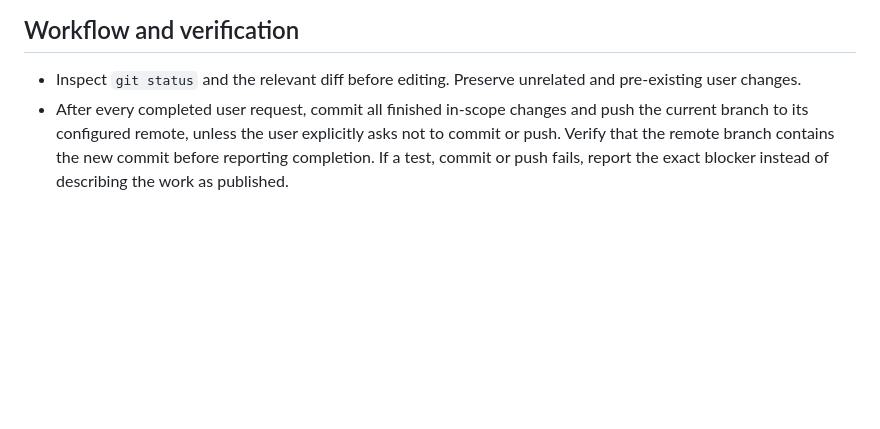
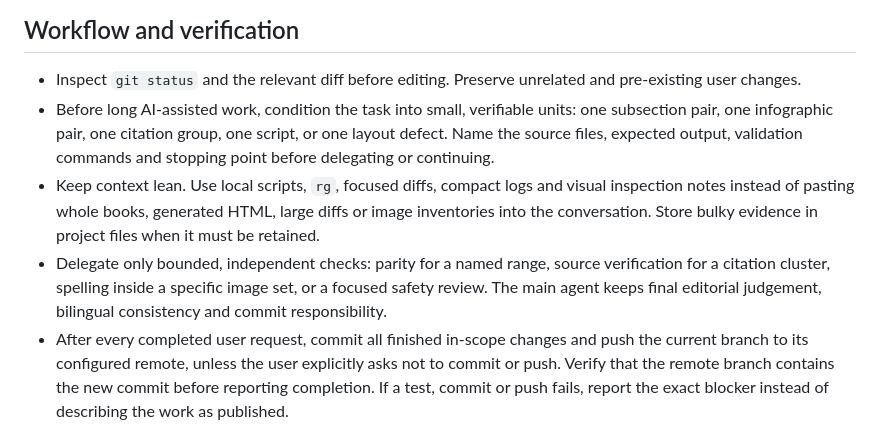
Before and after one commit to rcanalescoder/Plato, a Markdown page: AGENTS.md, the part around the change. Rendered like a GitHub page; blank space fills up the shorter version.

Commit message:
Add AI context conditioning rules

```diff
--- a/AGENTS.md
+++ b/AGENTS.md
@@ -48,6 +48,9 @@ These instructions apply to the whole repository and must be followed in every C
 ## Workflow and verification
 
 - Inspect `git status` and the relevant diff before editing. Preserve unrelated and pre-existing user changes.
+- Before long AI-assisted work, condition the task into small, verifiable units: one subsection pair, one infographic pair, one citation group, one script, or one layout defect. Name the source files, expected output, validation commands and stopping point before delegating or continuing.
+- Keep context lean. Use local scripts, `rg`, focused diffs, compact logs and visual inspection notes instead of pasting whole books, generated HTML, large diffs or image inventories into the conversation. Store bulky evidence in project files when it must be retained.
+- Delegate only bounded, independent checks: parity for a named range, source verification for a citation cluster, spelling inside a specific image set, or a focused safety review. The main agent keeps final editorial judgement, bilingual consistency and commit responsibility.
 - After every completed user request, commit all finished in-scope changes and push the current branch to its configured remote, unless the user explicitly asks not to commit or push. Verify that the remote branch contains the new commit before reporting completion. If a test, commit or push fails, report the exact blocker instead of describing the work as published.
 - After bilingual book work, run at least:
   - `node scripts/verify-manual.js`
```
